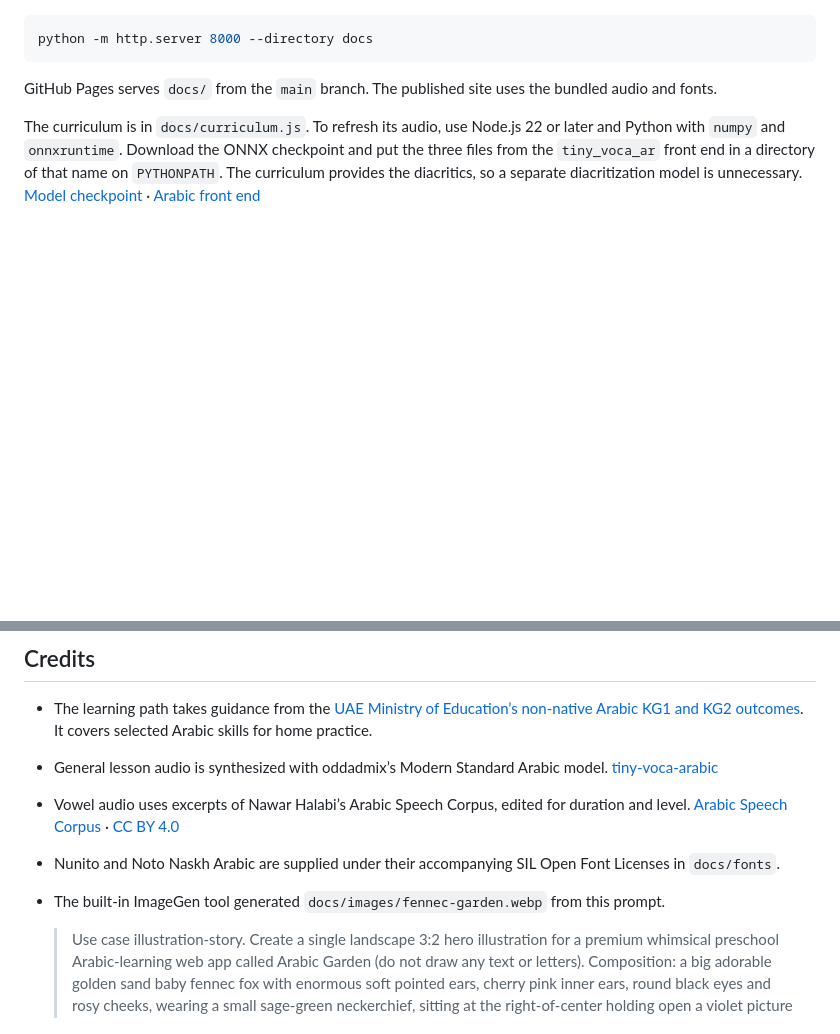
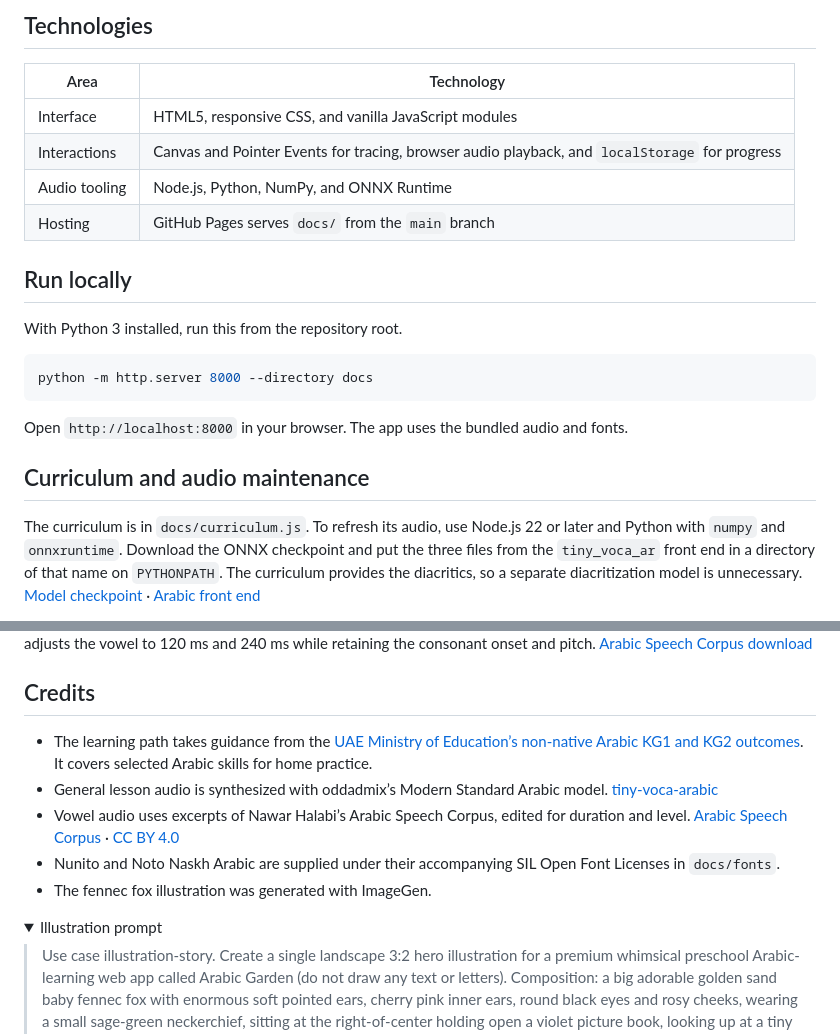
Before and after one commit to aniqadev-del/arabic-garden-public, a Markdown page: README.md, 2 parts joined by grey strips. GitHub-like rendering; folded sections open; blank space fills up the shorter version.

````diff
--- a/README.md
+++ b/README.md
@@ -10,9 +24,23 @@ Serve the `docs` folder with a static HTTP server. With Python 3 installed, run
+## Technologies
+
+| Area | Technology |
+| --- | --- |
+| Interface | HTML5, responsive CSS, and vanilla JavaScript modules |
+| Interactions | Canvas and Pointer Events for tracing, browser audio playback, and `localStorage` for progress |
+| Audio tooling | Node.js, Python, NumPy, and ONNX Runtime |
+| Hosting | GitHub Pages serves `docs/` from the `main` branch |
+
+## Run locally
+
+With Python 3 installed, run this from the repository root.
 
 ```sh
 python -m http.server 8000 --directory docs
 ```
 
-GitHub Pages serves `docs/` from the `main` branch. The published site uses the bundled audio and fonts.
+Open `http://localhost:8000` in your browser. The app uses the bundled audio and fonts.
+
+## Curriculum and audio maintenance
 
 The curriculum is in `docs/curriculum.js`. To refresh its audio, use Node.js 22 or later and Python with `numpy` and `onnxruntime`. Download the ONNX checkpoint and put the three files from the `tiny_voca_ar` front end in a directory of that name on `PYTHONPATH`. The curriculum provides the diacritics, so a separate diacritization model is unnecessary. [Model checkpoint](https://huggingface.co/oddadmix/tiny-voca-arabic/tree/30da3c1/onnx) · [Arabic front end](https://huggingface.co/spaces/oddadmix/tiny-voca-arabic/tree/main/tiny_voca_ar)
 
@@ -24,6 +52,9 @@ Download the Arabic Speech Corpus ZIP and run `node scripts/generate-audio.mjs <
 - General lesson audio is synthesized with oddadmix’s Modern Standard Arabic model. [tiny-voca-arabic](https://huggingface.co/oddadmix/tiny-voca-arabic)
 - Vowel audio uses excerpts of Nawar Halabi’s Arabic Speech Corpus, edited for duration and level. [Arabic Speech Corpus](https://en.arabicspeechcorpus.com/) · [CC BY 4.0](https://creativecommons.org/licenses/by/4.0/)
 - Nunito and Noto Naskh Arabic are supplied under their accompanying SIL Open Font Licenses in `docs/fonts`.
-- The built-in ImageGen tool generated `docs/images/fennec-garden.webp` from this prompt.
+- The fennec fox illustration was generated with ImageGen.
+
+<details>
+<summary>Illustration prompt</summary>
 
   > Use case illustration-story. Create a single landscape 3:2 hero illustration for a premium whimsical preschool Arabic-learning web app called Arabic Garden (do not draw any text or letters). Composition: a big adorable golden sand baby fennec fox with enormous soft pointed ears, cherry pink inner ears, round black eyes and rosy cheeks, wearing a small sage-green neckerchief, sitting at the right-of-center holding open a violet picture book, looking up at a tiny hovering bumblebee. A vivid patch of spring greens, flowering pink and ivory daisies, lilac and blue wildflowers and leaves forms a layered little miniature garden around it, a couple of floating white seed puffs and butterflies. Both the fox and its book should fit in the middle-right 75% of the image, with only softly diffused pale lavender empty space all around the image edges and noticeably more empty space on the left for a fade into UI. Soft plain pale lilac background exactly around #ebe6ff, no horizon, no panel edge. Bespoke hand-painted storybook illustration with beautiful simplified shapes, faint paper texture, clean silhouettes, bold greens, golden oranges and lavender accents. Charming, airy, gentle, sophisticated and immediately legible at small scale. No text, no numbers, no lettering, no logo, no frame, no typography, no humans.
````
Also changed, not shown: other parts of README.md (+20 -4 lines), screenshots/learning-path.jpg (added), screenshots/vowel-practice.jpg (added).
